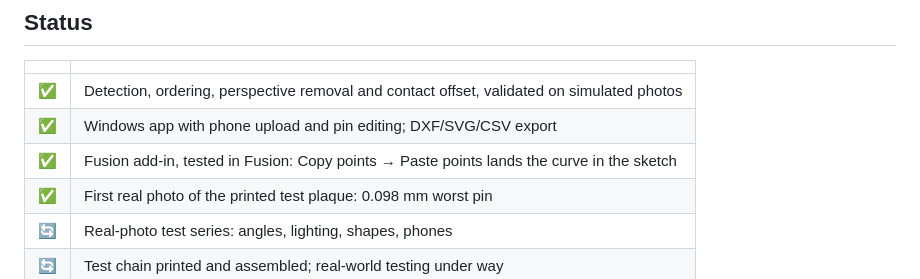
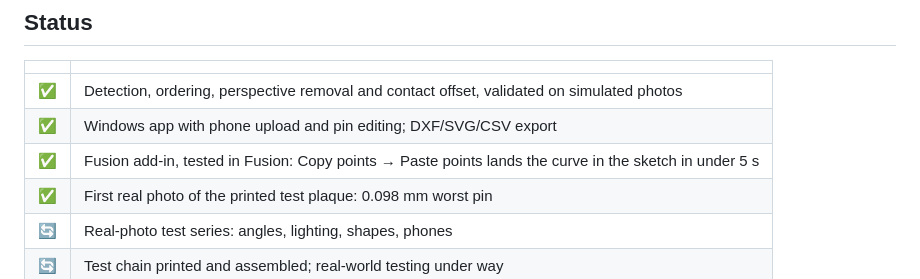
Before and after one commit to micahflock/spline-wire, a Markdown page: README.md, the part around the change. Rendered like a GitHub page.

Commit message:
Fusion add-in meets its under-5-second exit criterion
Co-Authored-By: Claude Opus 5.5 <noreply@anthropic.com>
Claude-Session: https://claude.ai/code/session_01DXNUAyJcN41NaS5uiY6V4s

```diff
--- a/README.md
+++ b/README.md
@@ -156,7 +156,7 @@ Each command writes STLs (black and white bodies for the filament changes) plus
 |---|---|
 | ✅ | Detection, ordering, perspective removal and contact offset, validated on simulated photos |
 | ✅ | Windows app with phone upload and pin editing; DXF/SVG/CSV export |
-| ✅ | Fusion add-in, tested in Fusion: Copy points → Paste points lands the curve in the sketch |
+| ✅ | Fusion add-in, tested in Fusion: Copy points → Paste points lands the curve in the sketch in under 5 s |
 | ✅ | First real photo of the printed test plaque: 0.098 mm worst pin |
 | 🔄 | Real-photo test series: angles, lighting, shapes, phones |
 | 🔄 | Test chain printed and assembled; real-world testing under way |
```
Also changed, not shown: docs/fusion-import.md (+1 -1 lines), docs/next-steps.md (+1 -1 lines).
